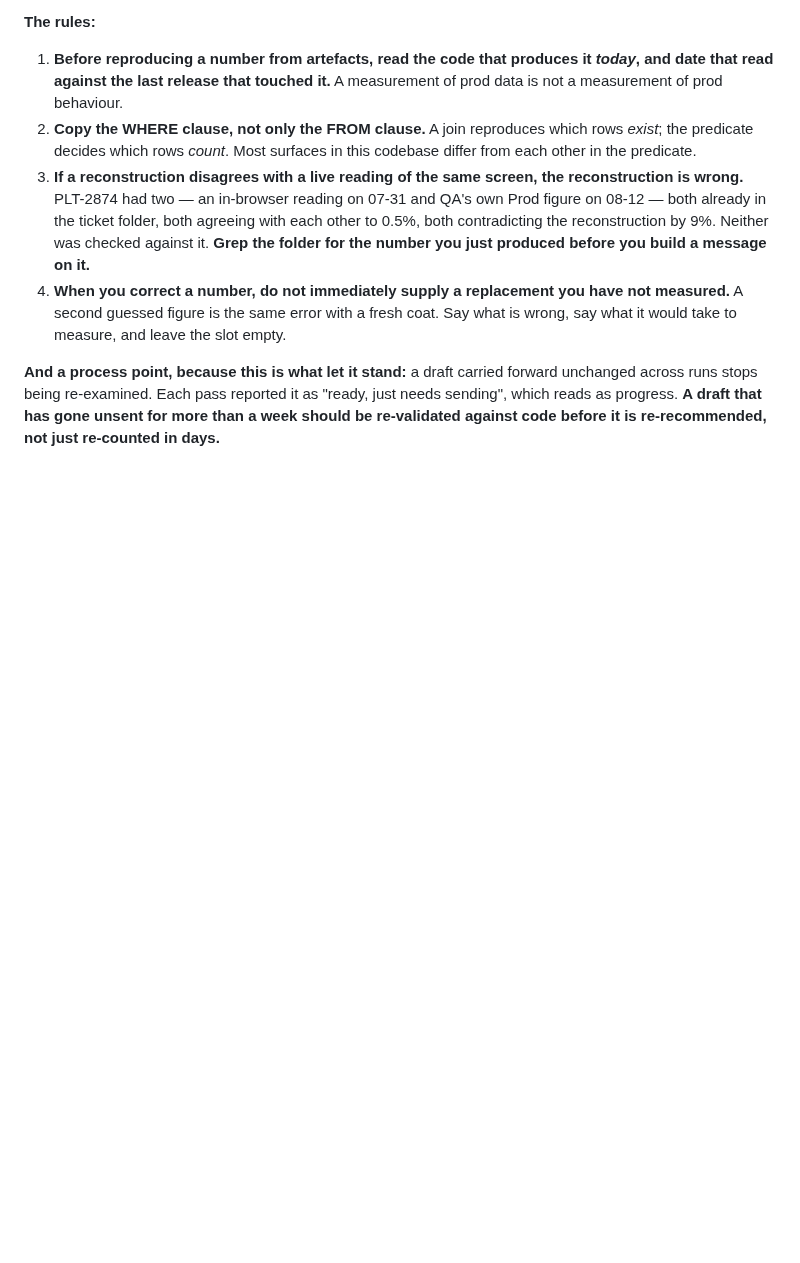
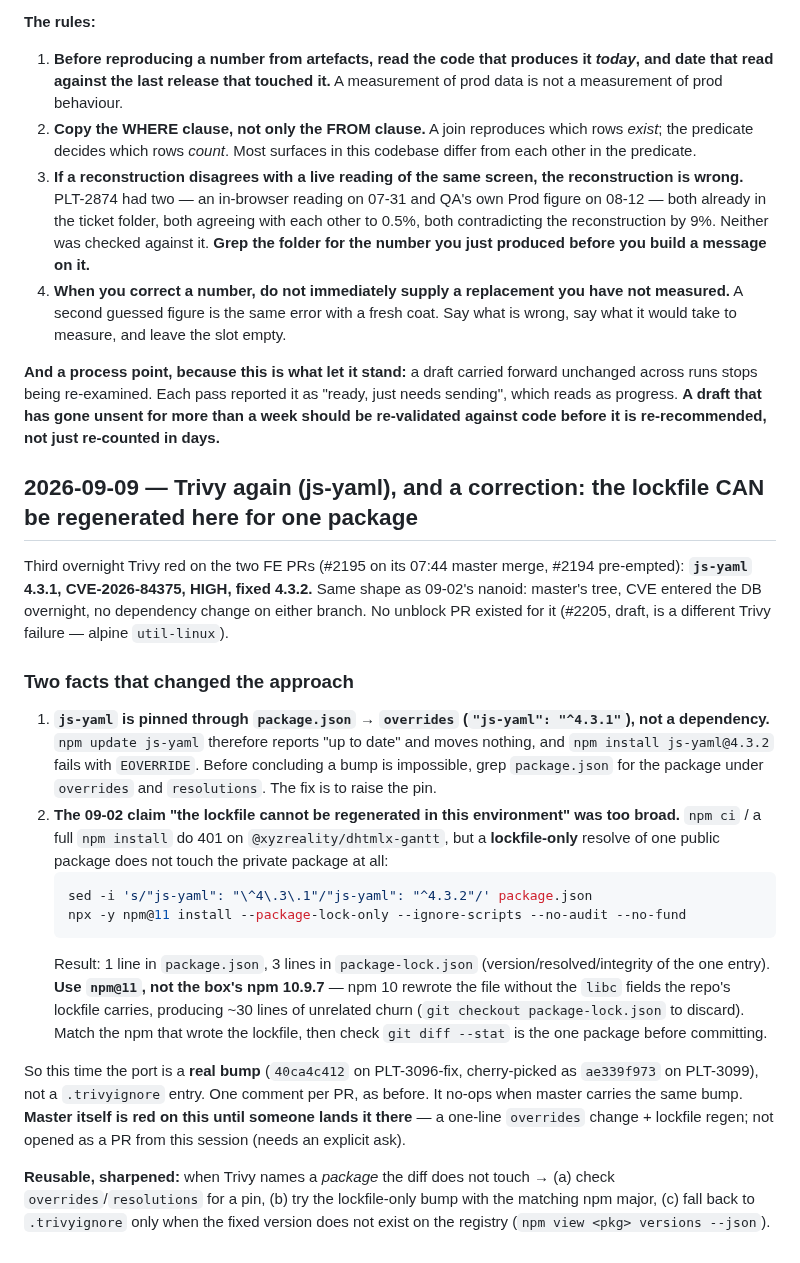
Before and after one commit to ilia-kuzmin-xyz/xyz-platform-context, a Markdown page: incidents/live-incident-run-instructions.md, the part around the change. Drawn GitHub-style; blank space fills up the shorter version.

Commit message:
Run instructions: Trivy js-yaml occurrence; correction — lockfile-only bump of one public package works here
Co-Authored-By: Claude Fable 5.1 <noreply@anthropic.com>
Claude-Session: https://claude.ai/code/session_01ADc1vGdz7vXGjuCwUASs4b

````diff
--- a/incidents/live-incident-run-instructions.md
+++ b/incidents/live-incident-run-instructions.md
@@ -651,3 +651,39 @@ consecutive runs without anyone re-reading the code path.
 runs stops being re-examined. Each pass reported it as "ready, just needs sending", which reads as
 progress. **A draft that has gone unsent for more than a week should be re-validated against code
 before it is re-recommended, not just re-counted in days.**
+
+## 2026-09-09 — Trivy again (js-yaml), and a correction: the lockfile CAN be regenerated here for one package
+
+Third overnight Trivy red on the two FE PRs (#2195 on its 07:44 master merge, #2194 pre-empted):
+**`js-yaml` 4.3.1, CVE-2026-84375, HIGH, fixed 4.3.2.** Same shape as 09-02's nanoid: master's tree,
+CVE entered the DB overnight, no dependency change on either branch. No unblock PR existed for it
+(#2205, draft, is a different Trivy failure — alpine `util-linux`).
+
+### Two facts that changed the approach
+
+1. **`js-yaml` is pinned through `package.json` → `overrides` (`"js-yaml": "^4.3.1"`), not a
+   dependency.** `npm update js-yaml` therefore reports "up to date" and moves nothing, and
+   `npm install js-yaml@4.3.2` fails with `EOVERRIDE`. Before concluding a bump is impossible, grep
+   `package.json` for the package under `overrides` and `resolutions`. The fix is to raise the pin.
+2. **The 09-02 claim "the lockfile cannot be regenerated in this environment" was too broad.** `npm ci`
+   / a full `npm install` do 401 on `@xyzreality/dhtmlx-gantt`, but a **lockfile-only** resolve of one
+   public package does not touch the private package at all:
+   ```bash
+   sed -i 's/"js-yaml": "\^4\.3\.1"/"js-yaml": "^4.3.2"/' package.json
+   npx -y npm@11 install --package-lock-only --ignore-scripts --no-audit --no-fund
+   ```
+   Result: 1 line in `package.json`, 3 lines in `package-lock.json` (version/resolved/integrity of
+   the one entry). **Use `npm@11`, not the box's npm 10.9.7** — npm 10 rewrote the file without the
+   `libc` fields the repo's lockfile carries, producing ~30 lines of unrelated churn (`git checkout
+   package-lock.json` to discard). Match the npm that wrote the lockfile, then check `git diff --stat`
+   is the one package before committing.
+
+So this time the port is a **real bump** (`40ca4c412` on PLT-3096-fix, cherry-picked as `ae339f973`
+on PLT-3099), not a `.trivyignore` entry. One comment per PR, as before. It no-ops when master
+carries the same bump. **Master itself is red on this until someone lands it there** — a one-line
+`overrides` change + lockfile regen; not opened as a PR from this session (needs an explicit ask).
+
+**Reusable, sharpened:** when Trivy names a *package* the diff does not touch → (a) check
+`overrides`/`resolutions` for a pin, (b) try the lockfile-only bump with the matching npm major,
+(c) fall back to `.trivyignore` only when the fixed version does not exist on the registry
+(`npm view <pkg> versions --json`).
````
